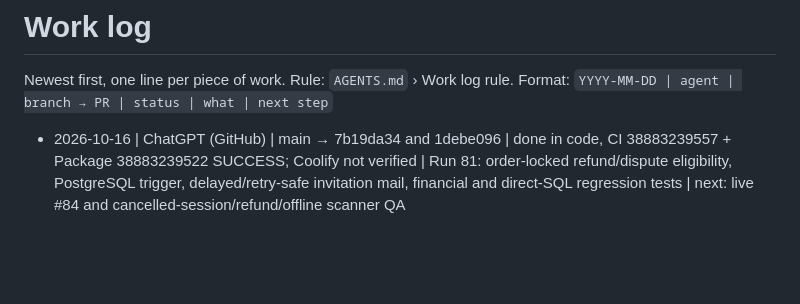
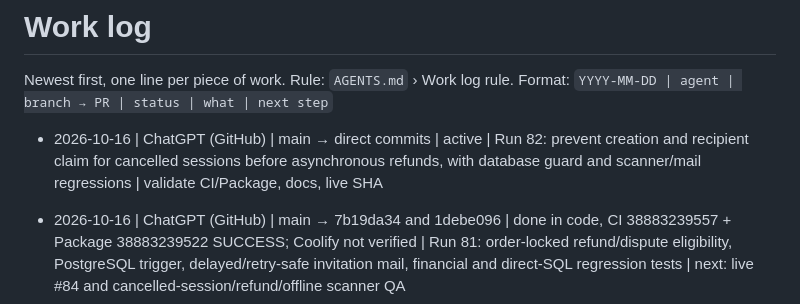
Before and after one commit to takatakca/Alkao.ca, a Markdown page: WORKLOG.md, the part around the change. Rendered like a GitHub page; blank space fills up the shorter version.

Commit message:
worklog: claim Run 82 cancelled-session transfer boundary

```diff
--- a/WORKLOG.md
+++ b/WORKLOG.md
@@ -2,6 +2,8 @@
 
 Newest first, one line per piece of work. Rule: `AGENTS.md` › Work log rule.
 Format: `YYYY-MM-DD | agent | branch → PR | status | what | next step`
+
+- 2026-10-16 | ChatGPT (GitHub) | main → direct commits | active | Run 82: prevent creation and recipient claim for cancelled sessions before asynchronous refunds, with database guard and scanner/mail regressions | validate CI/Package, docs, live SHA
 
 - 2026-10-16 | ChatGPT (GitHub) | main → 7b19da34 and 1debe096 | done in code, CI 38883239557 + Package 38883239522 SUCCESS; Coolify not verified | Run 81: order-locked refund/dispute eligibility, PostgreSQL trigger, delayed/retry-safe invitation mail, financial and direct-SQL regression tests | next: live #84 and cancelled-session/refund/offline scanner QA
 
```
